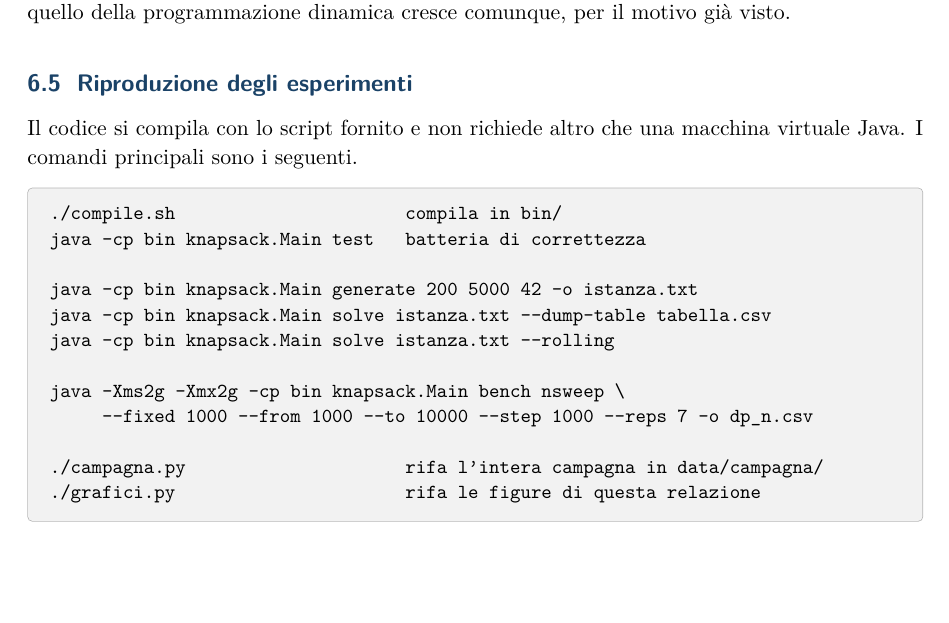
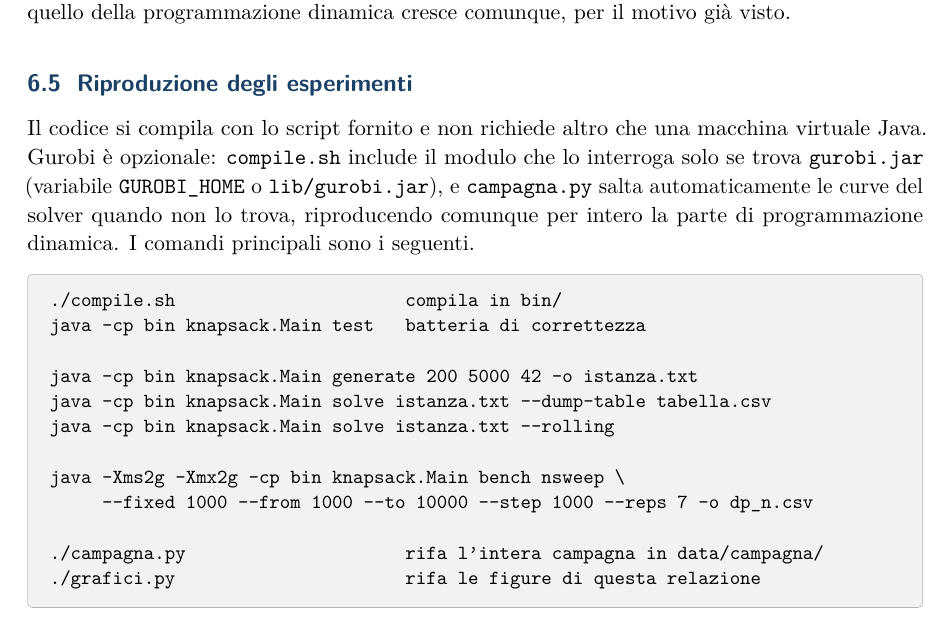
Before and after one commit to UniMarcoCesari/knapsack-dp, a LaTeX document (relazione/relazione.tex): part of page 13 of 14, cut so that both start at the same text, the shorter picture padded with empty space. Compiled offline with pdfLaTeX.

Commit message:
Riproduzione esperimenti: nota su Gurobi opzionale

```diff
--- a/relazione/relazione.tex
+++ b/relazione/relazione.tex
@@ -556,7 +556,11 @@ motivo gi\`a visto.
 
 \subsection{Riproduzione degli esperimenti}
 Il codice si compila con lo script fornito e non richiede altro che una macchina
-virtuale Java. I comandi principali sono i seguenti.
+virtuale Java. Gurobi \`e opzionale: \texttt{compile.sh} include il modulo che lo
+interroga solo se trova \texttt{gurobi.jar} (variabile \texttt{GUROBI\_HOME} o
+\texttt{lib/gurobi.jar}), e \texttt{campagna.py} salta automaticamente le curve
+del solver quando non lo trova, riproducendo comunque per intero la parte di
+programmazione dinamica. I comandi principali sono i seguenti.
 
 \begin{codice}
 \begin{Verbatim}[fontsize=\small]
```
Also changed, not shown: relazione/relazione.pdf.
